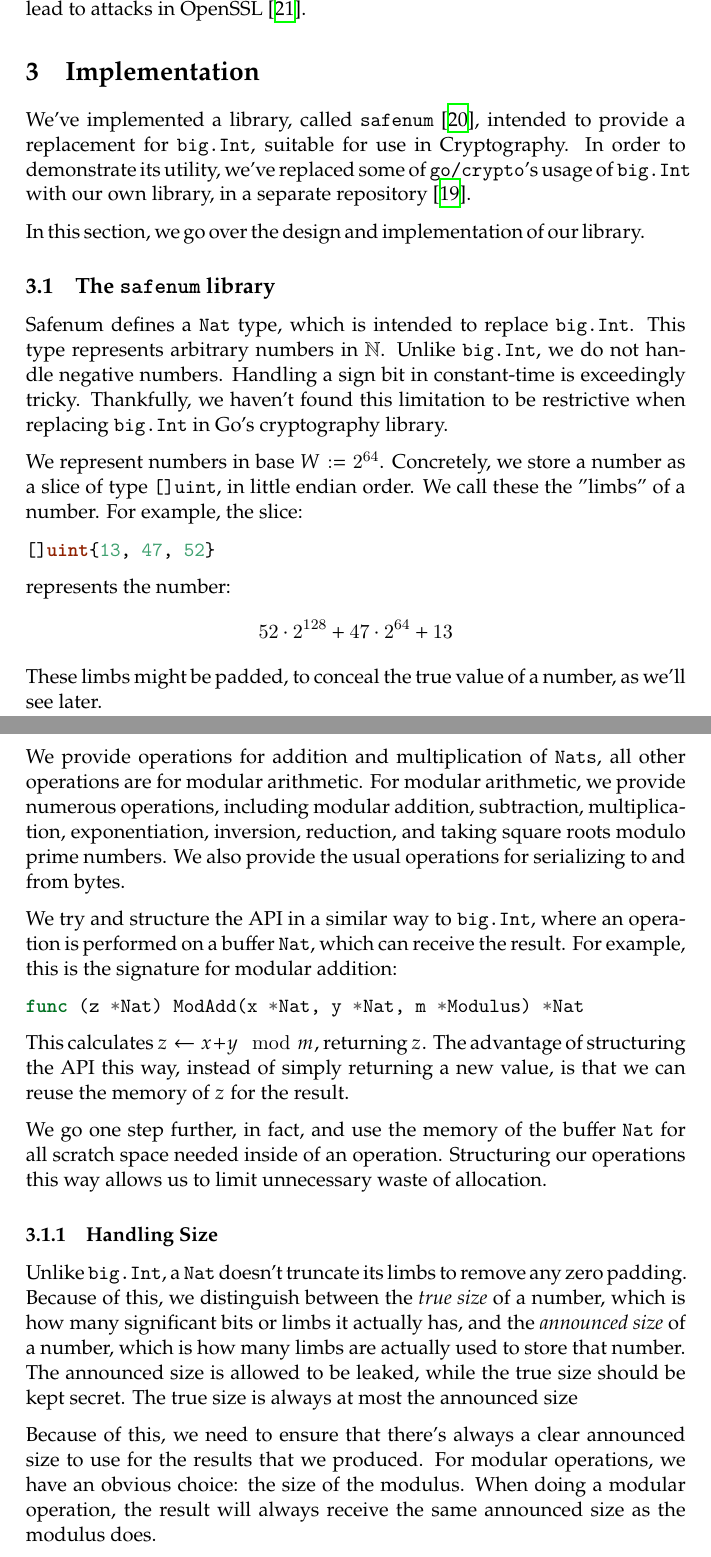
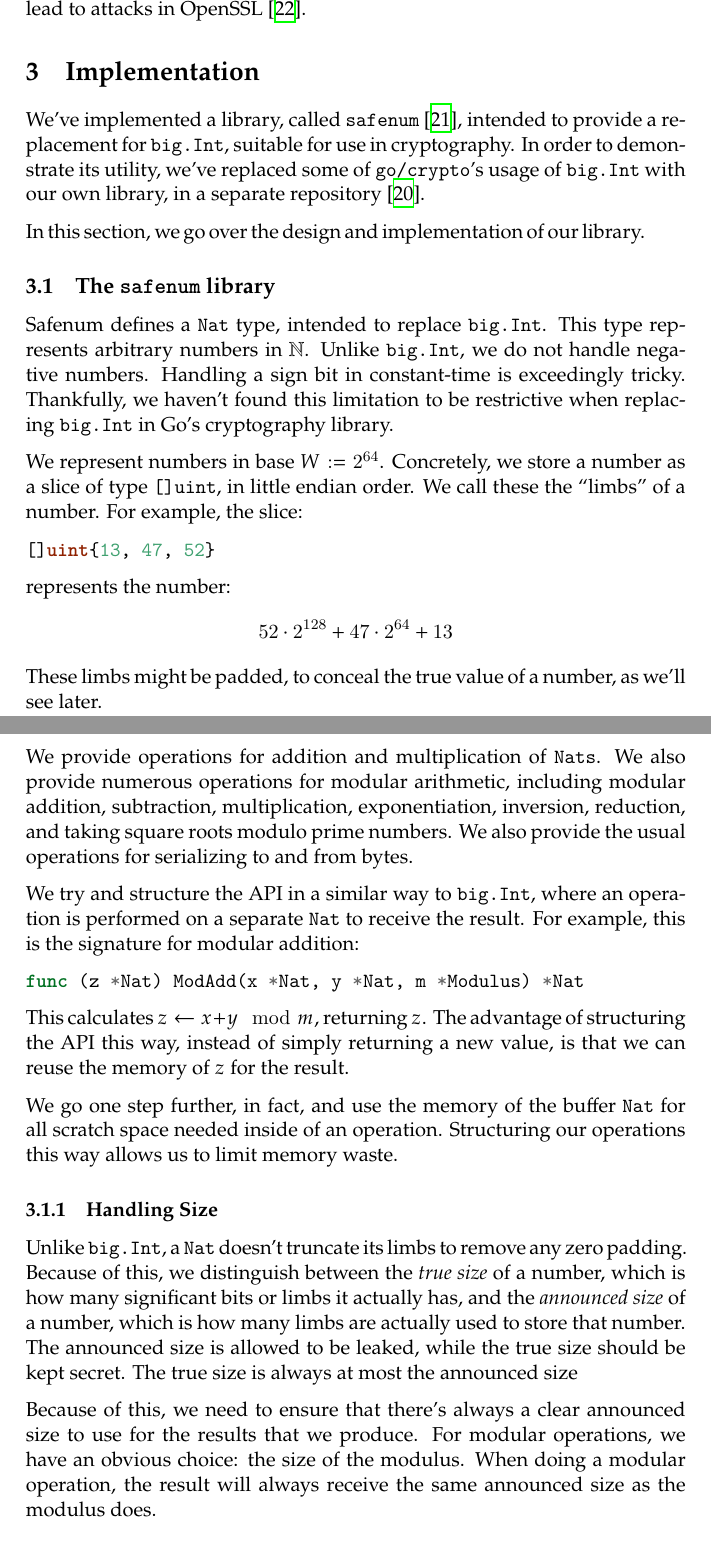
Before and after one commit to cronokirby/BSc-Project-Report, a LaTeX document (main.tex): two parts of pages 8 and 9 of 23, joined at a grey line, cut so that both start at the same text. Compiled offline with XeLaTeX.

Commit message:
Remove typos
Last section was 3.1.1

```diff
--- a/main.tex
+++ b/main.tex
@@ -361,7 +361,7 @@ in OpenSSL \cite{merget_raccoon_2019}.
 
 We've implemented a library, called
 \texttt{safenum} \cite{meier_cronokirbysafenum_2021}, intended to provide
-a replacement for \texttt{big.Int}, suitable for use in Cryptography.
+a replacement for \texttt{big.Int}, suitable for use in cryptography.
 In order to demonstrate its utility, we've replaced some
 of \texttt{go/crypto}'s usage of \texttt{big.Int} with our own library,
 in a separate repository
@@ -372,7 +372,7 @@ library.
 
 \subsection{The \texttt{safenum} library}
 
-Safenum defines a \texttt{Nat} type, which is intended to
+Safenum defines a \texttt{Nat} type, intended to
 replace \texttt{big.Int}. This type represents arbitrary
 numbers in $\mathbb{N}$. Unlike \texttt{big.Int}, we do not handle
 negative numbers. Handling a sign bit in constant-time is exceedingly
@@ -381,7 +381,7 @@ when replacing \texttt{big.Int} in Go's cryptography library.
 
 We represent numbers in base $W := 2^{64}$. Concretely, we
 store a number as a slice of type \texttt{[]uint}, in little
-endian order. We call these the "limbs" of a number. For example,
+endian order. We call these the \enquote{limbs} of a number. For example,
 the slice:
 \begin{minted}{Go}
 []uint{13, 47, 52}
@@ -393,16 +393,17 @@ $$
 These limbs might be padded, to conceal the true value of a number,
 as we'll see later.
 
-We provide operations for addition and multiplication of \texttt{Nats},
-all other operations are for modular arithmetic. For modular arithmetic,
-we provide numerous operations, including modular addition, subtraction,
+We provide operations for addition and multiplication of \texttt{Nats}.
+We also provide numerous operations
+for modular arithmetic, including modular addition, subtraction,
 multiplication, exponentiation, inversion, reduction, and taking
 square roots modulo prime numbers. We also provide the usual operations
 for serializing to and from bytes.
 
 We try and structure the API in a similar way to \texttt{big.Int},
-where an operation is performed on a buffer \texttt{Nat}, which
-can receive the result. For example, this is the signature for
+where an operation is performed on a separate
+\texttt{Nat} to receive the result.
+For example, this is the signature for
 modular addition:
 
 \begin{minted}{Go}
@@ -415,8 +416,7 @@ value, is that we can reuse the memory of $z$ for the result.
 
 We go one step further, in fact, and use the memory of the buffer
 \texttt{Nat} for all scratch space needed inside of an operation.
-Structuring our operations this way allows us to limit unnecessary waste
-of allocation.
+Structuring our operations this way allows us to limit memory waste.
 
 \subsubsection{Handling Size}
 
@@ -430,7 +430,7 @@ true size should be kept secret. The true size is always
 at most the announced size
 
 Because of this, we need to ensure that there's always a clear
-announced size to use for the results that we produced. For modular
+announced size to use for the results that we produce. For modular
 operations, we have an obvious choice: the size of the modulus.
 When doing a modular operation, the result will always receive
 the same announced size as the modulus does.
```
Also changed, not shown: references.bib (+9 -1 lines), main.bbl, main.pdf, main.tex (21 more changed lines).
